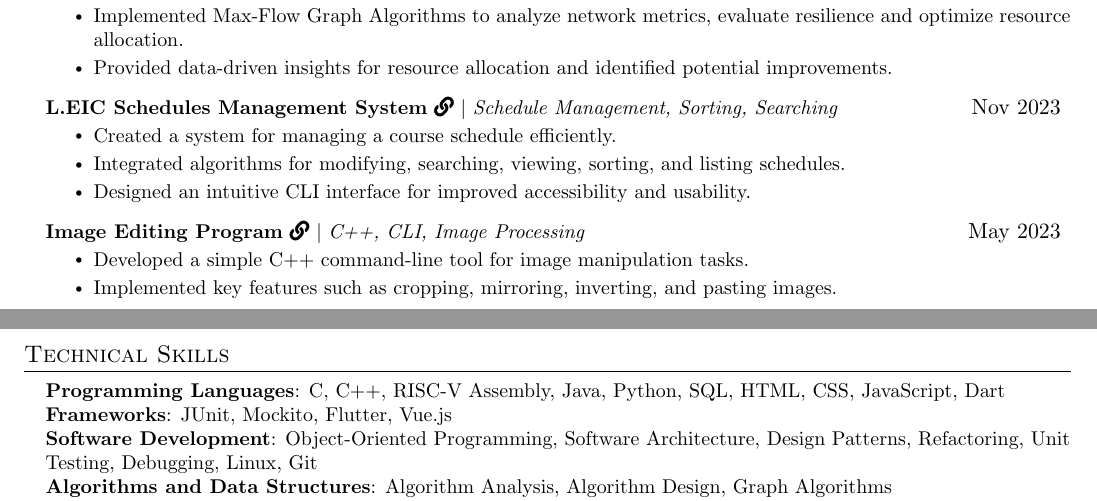
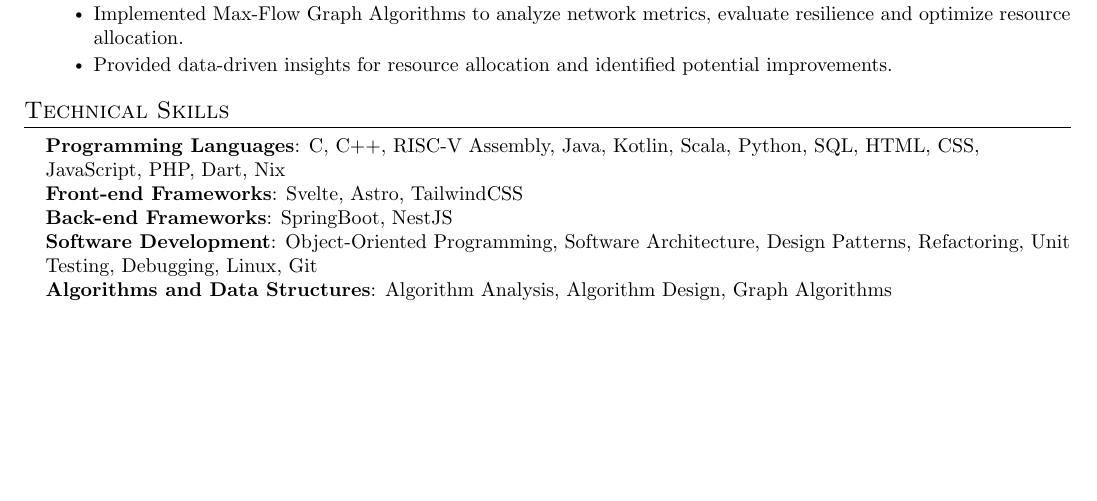
Before and after one commit to peucastro/resume, a LaTeX CV (resume.tex): two parts of pages 1 and 2 of 2 before the commit and part of the page after it, the two joined at a grey line, cut so that both start at the same text, the shorter picture padded with empty space. Compiled offline with pdfLaTeX.

Commit message:
updated technical skills

```diff
--- a/resume.tex
+++ b/resume.tex
@@ -140,29 +140,6 @@
     and identified potential improvements.}
   \end{resumeItemList}
 
-  \resumeProjectHeading%
-  {{\textbf{L.EIC Schedules Management System}
-    \href{https://github.com/peucastro/aed_project}{\faLink}} $|$
-  \emph{Schedule Management, Sorting, Searching}}{Nov 2023}
-  \begin{resumeItemList}
-    \resumeItem{Created a system for managing a course schedule efficiently.}
-    \resumeItem{Integrated algorithms for modifying, searching,
-    viewing, sorting, and listing schedules.}
-    \resumeItem{Designed an intuitive CLI interface for improved
-    accessibility and usability.}
-  \end{resumeItemList}
-
-  \resumeProjectHeading%
-  {{\textbf{Image Editing Program}
-    \href{https://github.com/peucastro/prog_project}{\faLink}} $|$
-  \emph{C++, CLI, Image Processing}}{May 2023}
-  \begin{resumeItemList}
-    \resumeItem{Developed a simple C++ command-line tool for image
-    manipulation tasks.}
-    \resumeItem{Implemented key features such as cropping, mirroring,
-    inverting, and pasting images.}
-  \end{resumeItemList}
-
 \end{resumeSubHeadingList}
 
 %-----------TECHNICAL SKILLS-----------
@@ -171,8 +148,9 @@
     \small{
     \item{
         \textbf{Programming Languages}{: C, C++, RISC-V Assembly,
-        Java, Python, SQL, HTML, CSS, JavaScript, Dart} \\
-        \textbf{Frameworks}{: JUnit, Mockito, Flutter, Vue.js} \\
+        Java, Kotlin, Scala, Python, SQL, HTML, CSS, JavaScript, PHP, Dart, Nix} \\
+        \textbf{Front-end Frameworks}{: Svelte, Astro, TailwindCSS} \\
+        \textbf{Back-end Frameworks}{: SpringBoot, NestJS} \\
         \textbf{Software Development}{: Object-Oriented Programming,
           Software Architecture, Design Patterns, Refactoring, Unit
         Testing, Debugging, Linux, Git} \\
```
